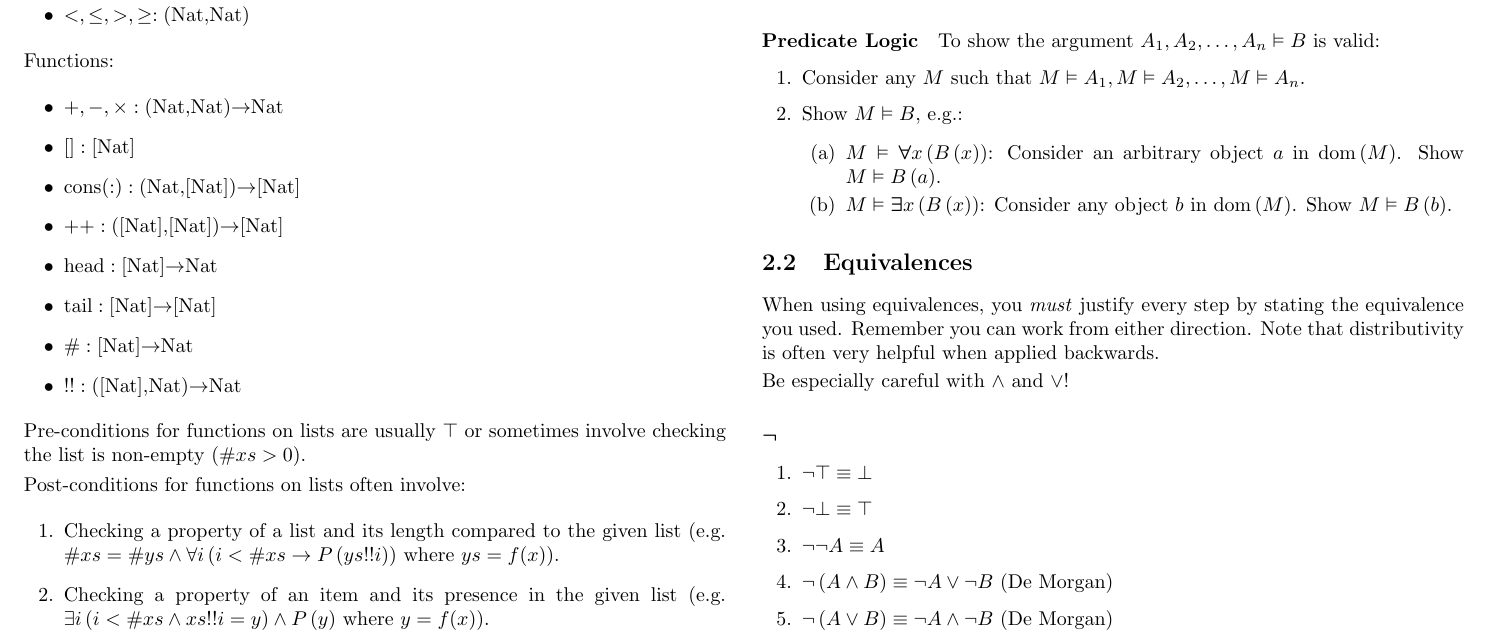
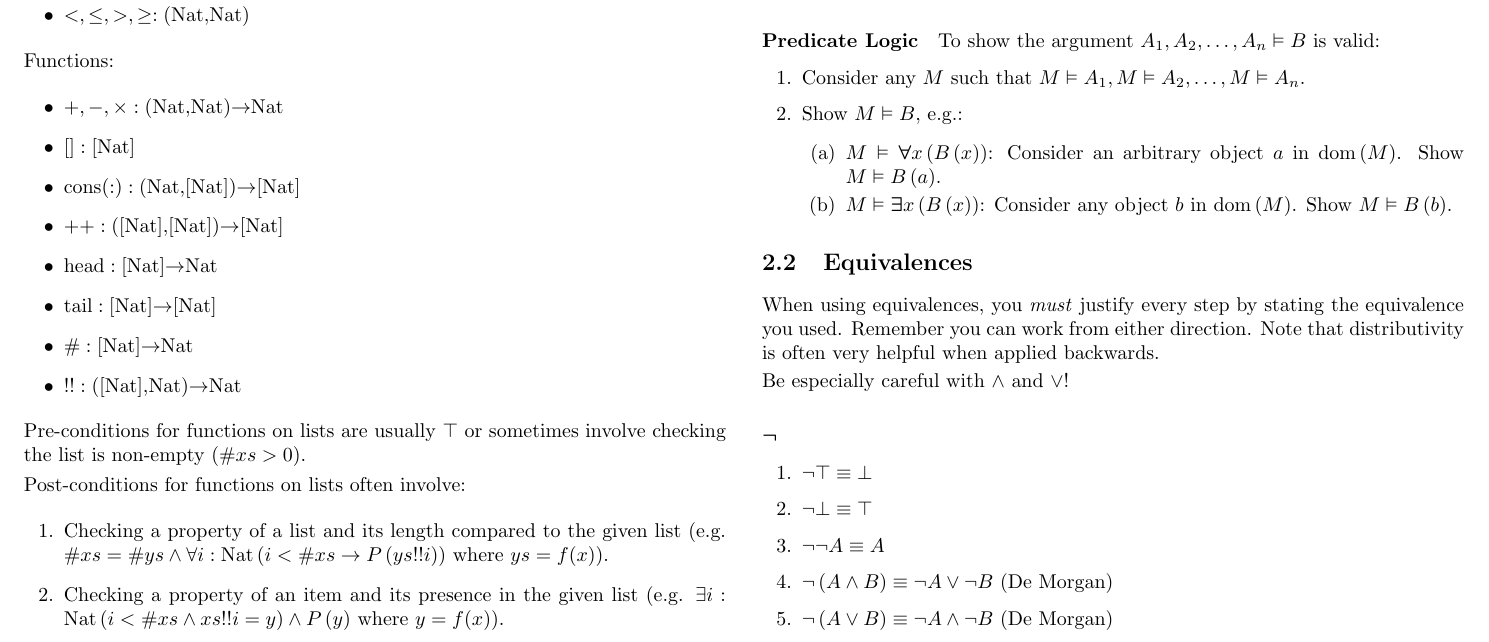
Before and after one commit to jordanspooner/ic-first-year-notes, a LaTeX document (140.tex): part of page 4 of 7, cut so that both start at the same text. Compiled offline with pdfLaTeX.

Commit message:
Added Nat sort for index counting

```diff
--- a/140.tex
+++ b/140.tex
@@ -416,8 +416,8 @@ Pre-conditions for functions on lists are usually $\top$ or sometimes involve ch
 
 Post-conditions for functions on lists often involve:
 \begin{enumerate}
-\item Checking a property of a list and its length compared to the given list (e.g. $\#xs = \#ys \land \forall i \left(i < \#xs \rightarrow P\left(ys!!i\right)\right)$ where $ys = f(x)$).
-\item Checking a property of an item and its presence in the given list (e.g. $\exists i \left(i < \#xs \land xs!!i = y\right) \land P\left(y\right)$ where $y = f(x)$).
+\item Checking a property of a list and its length compared to the given list (e.g. $\#xs = \#ys \land \forall i:\mbox{Nat} \left(i < \#xs \rightarrow P\left(ys!!i\right)\right)$ where $ys = f(x)$).
+\item Checking a property of an item and its presence in the given list (e.g. $\exists i:\mbox{Nat} \left(i < \#xs \land xs!!i = y\right) \land P\left(y\right)$ where $y = f(x)$).
 \end{enumerate}
 
 \section{Checking Validity}
```
